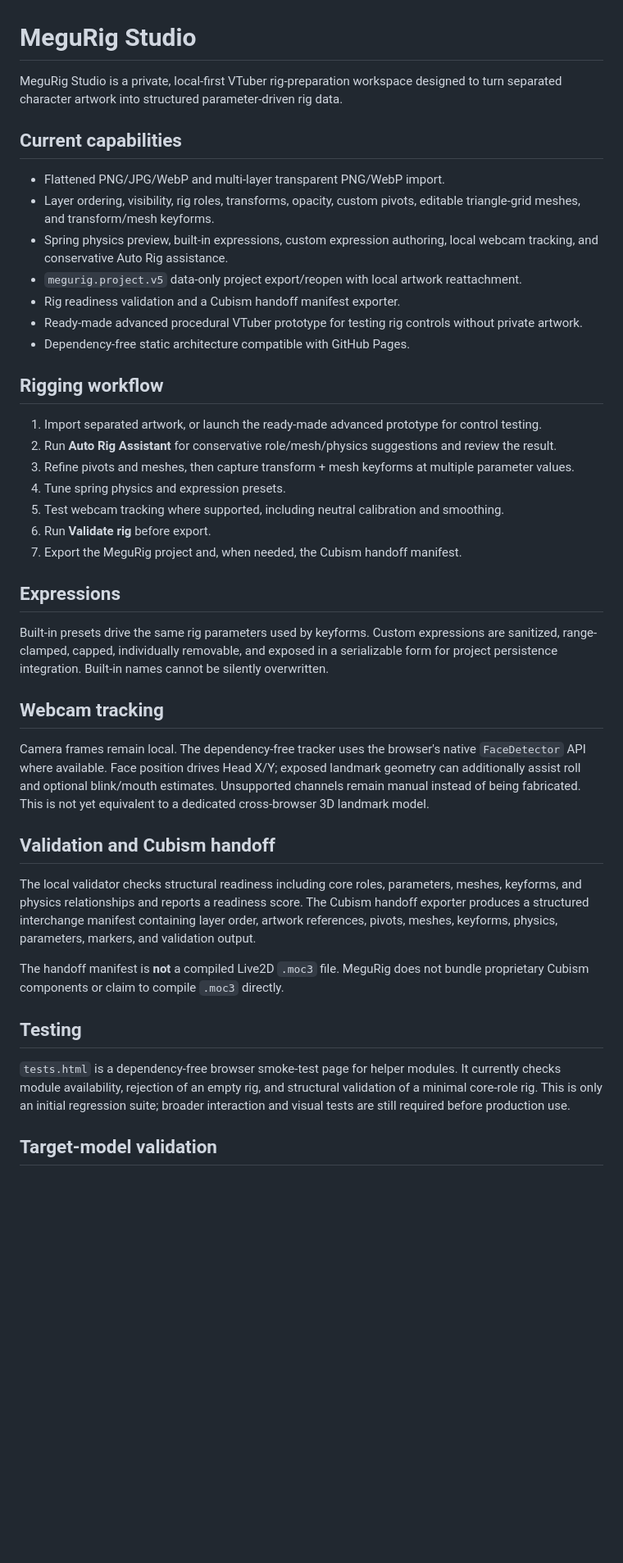
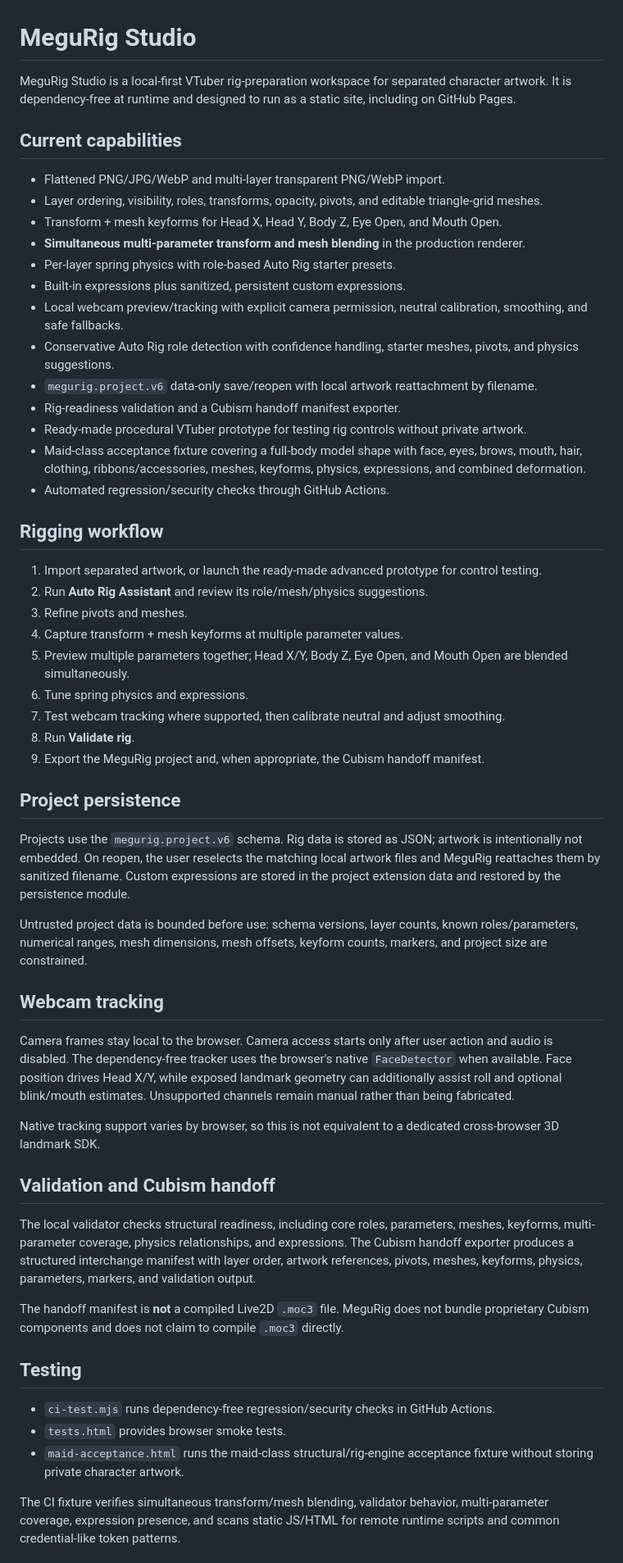
Before and after one commit to LEO-Miguel98/MeguRig-Studio, a Markdown page: README.md, the part around one of its changes. Shown at 82% size. Rendered like a GitHub page; blank space fills up the shorter version.

Commit message:
docs: finalize MeguRig v6 capabilities and acceptance status

```diff
--- a/README.md
+++ b/README.md
@@ -1,44 +1,58 @@
 # MeguRig Studio
 
-MeguRig Studio is a private, local-first VTuber rig-preparation workspace designed to turn separated character artwork into structured parameter-driven rig data.
+MeguRig Studio is a local-first VTuber rig-preparation workspace for separated character artwork. It is dependency-free at runtime and designed to run as a static site, including on GitHub Pages.
 
 ## Current capabilities
 
 - Flattened PNG/JPG/WebP and multi-layer transparent PNG/WebP import.
-- Layer ordering, visibility, rig roles, transforms, opacity, custom pivots, editable triangle-grid meshes, and transform/mesh keyforms.
-- Spring physics preview, built-in expressions, custom expression authoring, local webcam tracking, and conservative Auto Rig assistance.
-- `megurig.project.v5` data-only project export/reopen with local artwork reattachment.
-- Rig readiness validation and a Cubism handoff manifest exporter.
-- Ready-made advanced procedural VTuber prototype for testing rig controls without private artwork.
-- Dependency-free static architecture compatible with GitHub Pages.
+- Layer ordering, visibility, roles, transforms, opacity, pivots, and editable triangle-grid meshes.
+- Transform + mesh keyforms for Head X, Head Y, Body Z, Eye Open, and Mouth Open.
+- **Simultaneous multi-parameter transform and mesh blending** in the production renderer.
+- Per-layer spring physics with role-based Auto Rig starter presets.
+- Built-in expressions plus sanitized, persistent custom expressions.
+- Local webcam preview/tracking with explicit camera permission, neutral calibration, smoothing, and safe fallbacks.
+- Conservative Auto Rig role detection with confidence handling, starter meshes, pivots, and physics suggestions.
+- `megurig.project.v6` data-only save/reopen with local artwork reattachment by filename.
+- Rig-readiness validation and a Cubism handoff manifest exporter.
+- Ready-made procedural VTuber prototype for testing rig controls without private artwork.
+- Maid-class acceptance fixture covering a full-body model shape with face, eyes, brows, mouth, hair, clothing, ribbons/accessories, meshes, keyforms, physics, expressions, and combined deformation.
+- Automated regression/security checks through GitHub Actions.
 
 ## Rigging workflow
 
 1. Import separated artwork, or launch the ready-made advanced prototype for control testing.
-2. Run **Auto Rig Assistant** for conservative role/mesh/physics suggestions and review the result.
-3. Refine pivots and meshes, then capture transform + mesh keyforms at multiple parameter values.
-4. Tune spring physics and expression presets.
-5. Test webcam tracking where supported, including neutral calibration and smoothing.
-6. Run **Validate rig** before export.
-7. Export the MeguRig project and, when needed, the Cubism handoff manifest.
+2. Run **Auto Rig Assistant** and review its role/mesh/physics suggestions.
+3. Refine pivots and meshes.
+4. Capture transform + mesh keyforms at multiple parameter values.
+5. Preview multiple parameters together; Head X/Y, Body Z, Eye Open, and Mouth Open are blended simultaneously.
+6. Tune spring physics and expressions.
+7. Test webcam tracking where supported, then calibrate neutral and adjust smoothing.
+8. Run **Validate rig**.
+9. Export the MeguRig project and, when appropriate, the Cubism handoff manifest.
 
-## Expressions
+## Project persistence
 
-Built-in presets drive the same rig parameters used by keyforms. Custom expressions are sanitized, range-clamped, capped, individually removable, and exposed in a serializable form for project persistence integration. Built-in names cannot be silently overwritten.
+Projects use the `megurig.project.v6` schema. Rig data is stored as JSON; artwork is intentionally not embedded. On reopen, the user reselects the matching local artwork files and MeguRig reattaches them by sanitized filename. Custom expressions are stored in the project extension data and restored by the persistence module.
+
+Untrusted project data is bounded before use: schema versions, layer counts, known roles/parameters, numerical ranges, mesh dimensions, mesh offsets, keyform counts, markers, and project size are constrained.
 
 ## Webcam tracking
 
-Camera frames remain local. The dependency-free tracker uses the browser's native `FaceDetector` API where available. Face position drives Head X/Y; exposed landmark geometry can additionally assist roll and optional blink/mouth estimates. Unsupported channels remain manual instead of being fabricated. This is not yet equivalent to a dedicated cross-browser 3D landmark model.
+Camera frames stay local to the browser. Camera access starts only after user action and audio is disabled. The dependency-free tracker uses the browser's native `FaceDetector` when available. Face position drives Head X/Y, while exposed landmark geometry can additionally assist roll and optional blink/mouth estimates. Unsupported channels remain manual rather than being fabricated.
+
+Native tracking support varies by browser, so this is not equivalent to a dedicated cross-browser 3D landmark SDK.
 
 ## Validation and Cubism handoff
 
-The local validator checks structural readiness including core roles, parameters, meshes, keyforms, and physics relationships and reports a readiness score. The Cubism handoff exporter produces a structured interchange manifest containing layer order, artwork references, pivots, meshes, keyforms, physics, parameters, markers, and validation output.
+The local validator checks structural readiness, including core roles, parameters, meshes, keyforms, multi-parameter coverage, physics relationships, and expressions. The Cubism handoff exporter produces a structured interchange manifest with layer order, artwork references, pivots, meshes, keyforms, physics, parameters, markers, and validation output.
 
-The handoff manifest is **not** a compiled Live2D `.moc3` file. MeguRig does not bundle proprietary Cubism components or claim to compile `.moc3` directly.
+The handoff manifest is **not** a compiled Live2D `.moc3` file. MeguRig does not bundle proprietary Cubism components and does not claim to compile `.moc3` directly.
 
 ## Testing
 
-`tests.html` is a dependency-free browser smoke-test page for helper modules. It currently checks module availability, rejection of an empty rig, and structural validation of a minimal core-role rig. This is only an initial regression suite; broader interaction and visual tests are still required before production use.
+- `ci-test.mjs` runs dependency-free regression/security checks in GitHub Actions.
+- `tests.html` provides browser smoke tests.
+- `maid-acceptance.html` runs the maid-class structural/rig-engine acceptance fixture without storing private character artwork.
 
-## Target-model validation
+The CI fixture verifies simultaneous transform/mesh blending, validator behavior, multi-parameter coverage, expression presence, and scans static JS/HTML for remote runtime scripts and common credential-like token patterns.
 
```
Also changed, not shown: other parts of README.md (+19 -10 lines).
